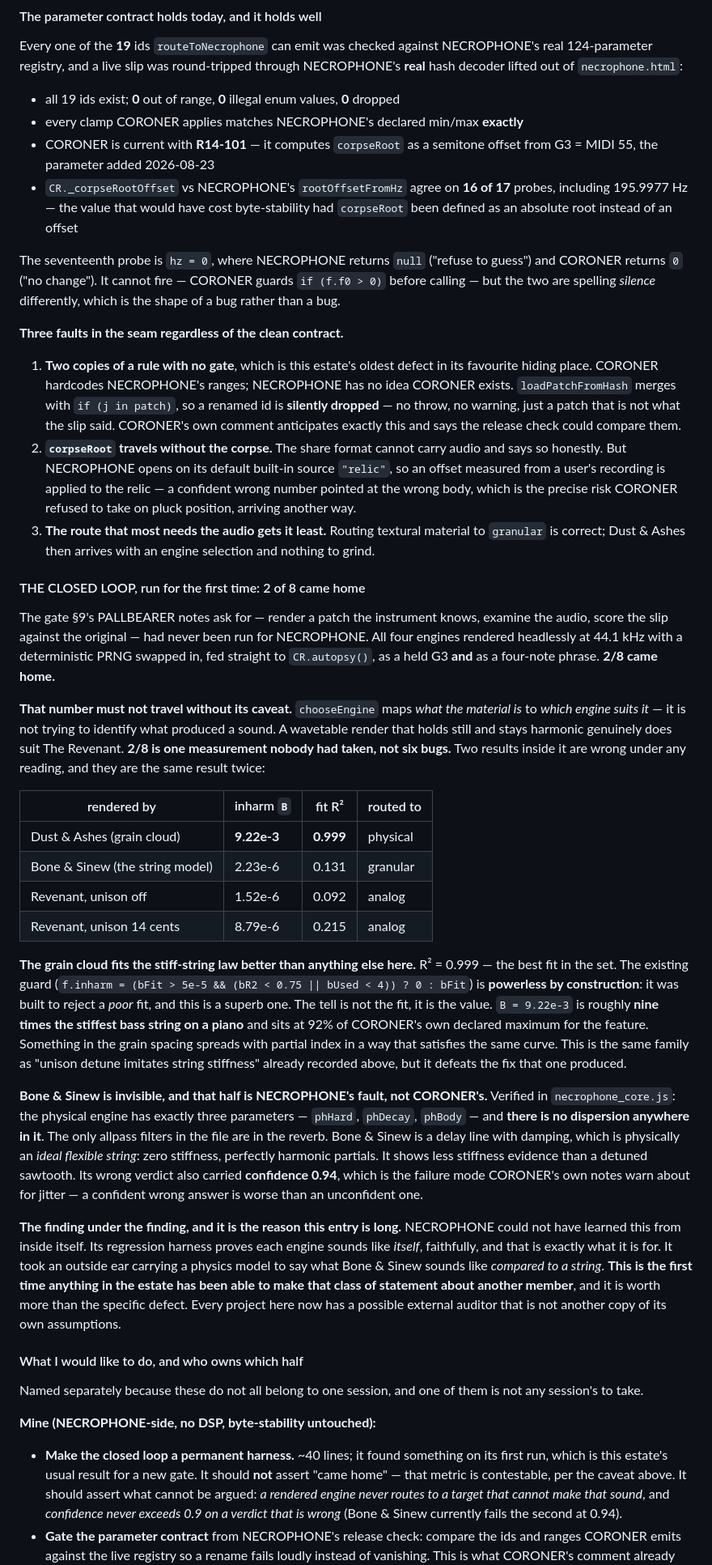
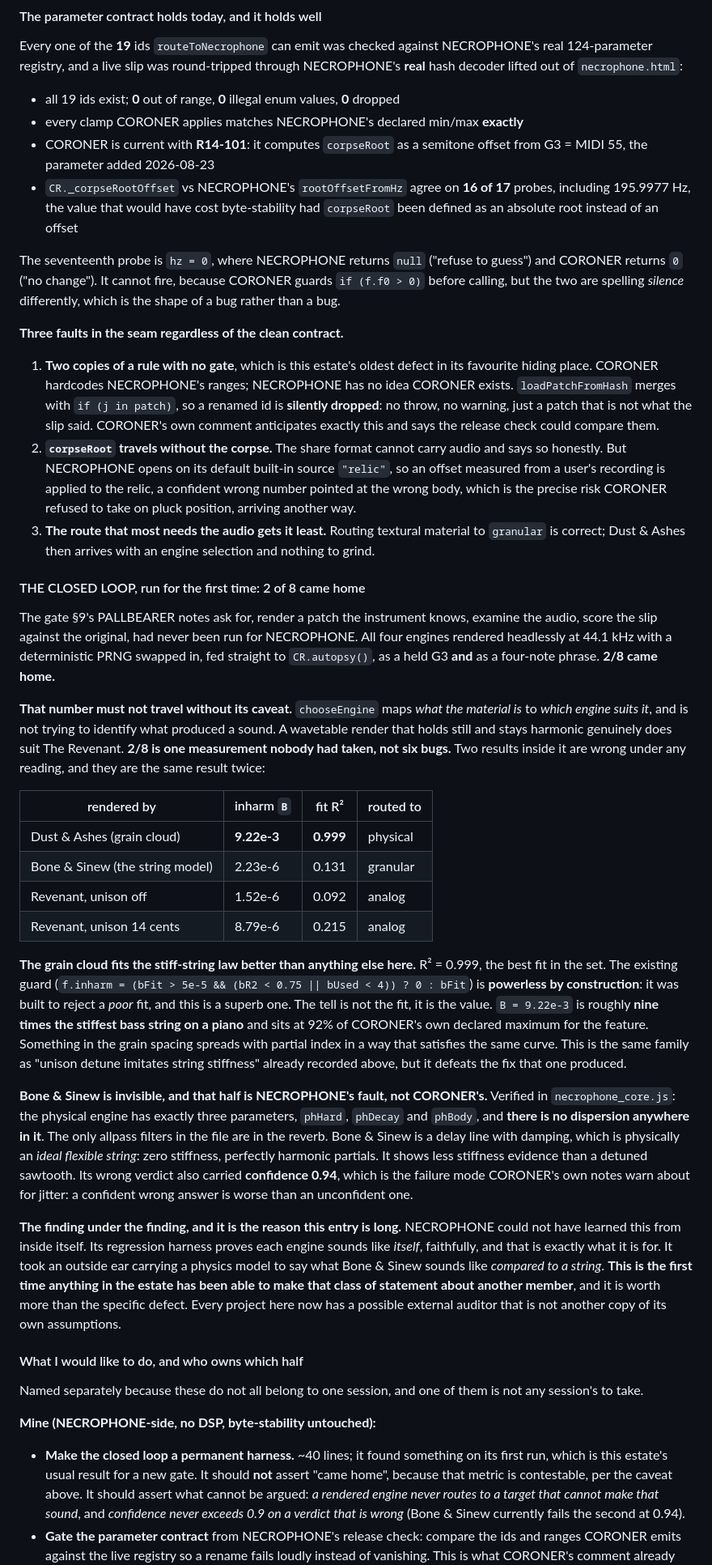
Before and after one commit to benasaykwee/audio-estate, a Markdown page: AUDIO_INTERCHANGE.md, the part around one of its changes. Shown at 81% size. Rendered like a GitHub page.

```diff
--- a/AUDIO_INTERCHANGE.md
+++ b/AUDIO_INTERCHANGE.md
@@ -729,15 +729,15 @@ through NECROPHONE's **real** hash decoder lifted out of `necrophone.html`:
 
 - all 19 ids exist; **0** out of range, **0** illegal enum values, **0** dropped
 - every clamp CORONER applies matches NECROPHONE's declared min/max **exactly**
-- CORONER is current with **R14-101** — it computes `corpseRoot` as a semitone
+- CORONER is current with **R14-101**: it computes `corpseRoot` as a semitone
   offset from G3 = MIDI 55, the parameter added 2026-08-23
 - `CR._corpseRootOffset` vs NECROPHONE's `rootOffsetFromHz` agree on **16 of 17**
-  probes, including 195.9977 Hz — the value that would have cost byte-stability
+  probes, including 195.9977 Hz, the value that would have cost byte-stability
   had `corpseRoot` been defined as an absolute root instead of an offset
 
 The seventeenth probe is `hz = 0`, where NECROPHONE returns `null` ("refuse to
-guess") and CORONER returns `0` ("no change"). It cannot fire — CORONER guards
-`if (f.f0 > 0)` before calling — but the two are spelling *silence* differently,
+guess") and CORONER returns `0` ("no change"). It cannot fire, because CORONER guards
+`if (f.f0 > 0)` before calling, but the two are spelling *silence* differently,
 which is the shape of a bug rather than a bug.
 
 **Three faults in the seam regardless of the clean contract.**
@@ -745,13 +745,13 @@ which is the shape of a bug rather than a bug.
 1. **Two copies of a rule with no gate**, which is this estate's oldest defect in
    its favourite hiding place. CORONER hardcodes NECROPHONE's ranges; NECROPHONE
    has no idea CORONER exists. `loadPatchFromHash` merges with
-   `if (j in patch)`, so a renamed id is **silently dropped** — no throw, no
+   `if (j in patch)`, so a renamed id is **silently dropped**: no throw, no
    warning, just a patch that is not what the slip said. CORONER's own comment
    anticipates exactly this and says the release check could compare them.
 2. **`corpseRoot` travels without the corpse.** The share format cannot carry
    audio and says so honestly. But NECROPHONE opens on its default built-in
    source `"relic"`, so an offset measured from a user's recording is applied to
-   the relic — a confident wrong number pointed at the wrong body, which is the
+   the relic, a confident wrong number pointed at the wrong body, which is the
    precise risk CORONER refused to take on pluck position, arriving another way.
 3. **The route that most needs the audio gets it least.** Routing textural
    material to `granular` is correct; Dust & Ashes then arrives with an engine
@@ -759,14 +759,14 @@ which is the shape of a bug rather than a bug.
 
 #### THE CLOSED LOOP, run for the first time: 2 of 8 came home
 
-The gate §9's PALLBEARER notes ask for — render a patch the instrument knows,
-examine the audio, score the slip against the original — had never been run for
+The gate §9's PALLBEARER notes ask for, render a patch the instrument knows,
+examine the audio, score the slip against the original, had never been run for
 NECROPHONE. All four engines rendered headlessly at 44.1 kHz with a deterministic
 PRNG swapped in, fed straight to `CR.autopsy()`, as a held G3 **and** as a
 four-note phrase. **2/8 came home.**
 
 **That number must not travel without its caveat.** `chooseEngine` maps *what the
-material is* to *which engine suits it* — it is not trying to identify what
+material is* to *which engine suits it*, and is not trying to identify what
 produced a sound. A wavetable render that holds still and stays harmonic
 genuinely does suit The Revenant. **2/8 is one measurement nobody had taken, not
 six bugs.** Two results inside it are wrong under any reading, and they are the
@@ -780,7 +780,7 @@ same result twice:
 | Revenant, unison 14 cents | 8.79e-6 | 0.215 | analog |
 
 **The grain cloud fits the stiff-string law better than anything else here.**
-R² = 0.999 — the best fit in the set. The existing guard
+R² = 0.999, the best fit in the set. The existing guard
 (`f.inharm = (bFit > 5e-5 && (bR2 < 0.75 || bUsed < 4)) ? 0 : bFit`) is
 **powerless by construction**: it was built to reject a *poor* fit, and this is a
 superb one. The tell is not the fit, it is the value. `B = 9.22e-3` is roughly
@@ -792,12 +792,12 @@ the fix that one produced.
 
 **Bone & Sinew is invisible, and that half is NECROPHONE's fault, not CORONER's.**
 Verified in `necrophone_core.js`: the physical engine has exactly three
-parameters — `phHard`, `phDecay`, `phBody` — and **there is no dispersion
+parameters, `phHard`, `phDecay` and `phBody`, and **there is no dispersion
 anywhere in it**. The only allpass filters in the file are in the reverb. Bone &
 Sinew is a delay line with damping, which is physically an *ideal flexible
 string*: zero stiffness, perfectly harmonic partials. It shows less stiffness
 evidence than a detuned sawtooth. Its wrong verdict also carried **confidence
-0.94**, which is the failure mode CORONER's own notes warn about for jitter — a
+0.94**, which is the failure mode CORONER's own notes warn about for jitter: a
 confident wrong answer is worse than an unconfident one.
 
 **The finding under the finding, and it is the reason this entry is long.**
@@ -818,7 +818,7 @@ is not any session's to take.
 
 - **Make the closed loop a permanent harness.** ~40 lines; it found something on
   its first run, which is this estate's usual result for a new gate. It should
-  **not** assert "came home" — that metric is contestable, per the caveat above.
+  **not** assert "came home", because that metric is contestable, per the caveat above.
   It should assert what cannot be argued: *a rendered engine never routes to a
   target that cannot make that sound*, and *confidence never exceeds 0.9 on a
   verdict that is wrong* (Bone & Sinew currently fails the second at 0.94).
```
Also changed, not shown: other parts of AUDIO_INTERCHANGE.md (+21 -21 lines).
